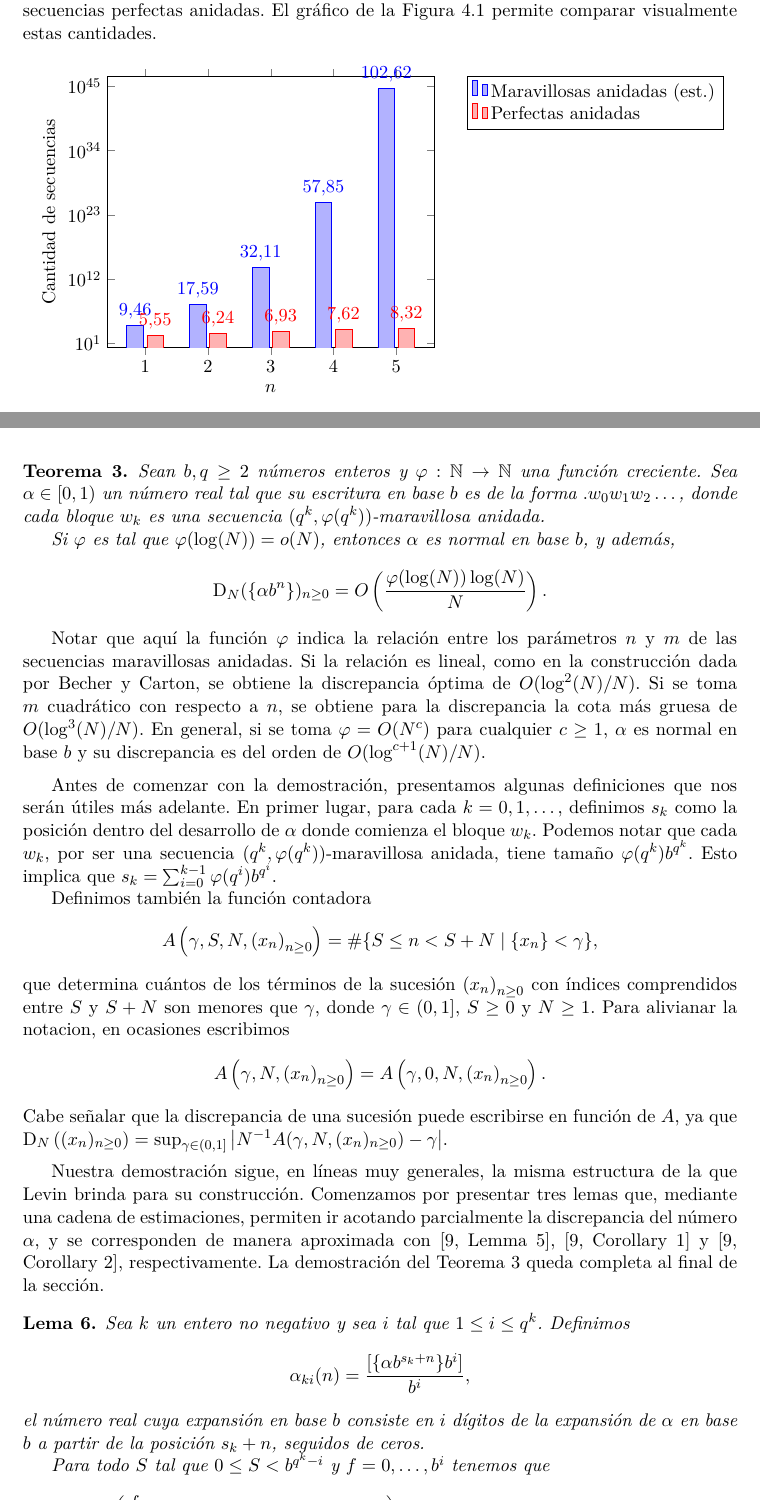
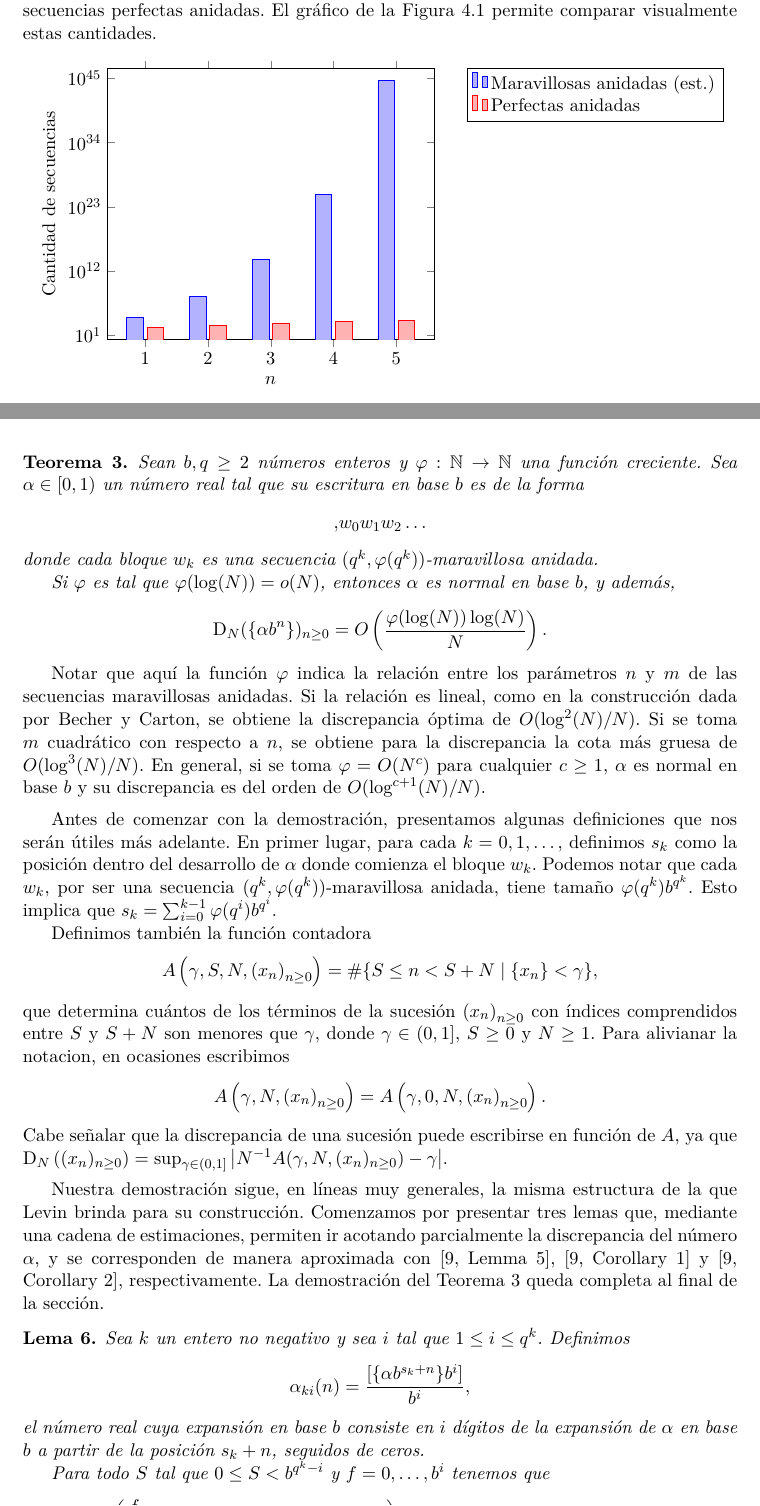
Before and after one commit to francofrizzo/marvellous-sequences, a LaTeX thesis (docs/tesis/tesis.tex, which reads docs/tesis/contenido.tex): two parts of pages 25 and 27 of 31, joined at a grey line, cut so that both start at the same text. Compiled offline with pdfLaTeX.

Commit message:
Arreglos menores en documento

```diff
--- a/docs/tesis/contenido.tex
+++ b/docs/tesis/contenido.tex
@@ -1290,8 +1290,6 @@ visualmente estas cantidades.
 			ymode=log,
 			ylabel=Cantidad de secuencias,
 			xlabel=$n$,
-			nodes near coords,
-			point meta=y
 		]
 		\addplot
 			coordinates {(1,12870) (2,43705512) (3,8.83e13)
@@ -1396,7 +1394,9 @@ por secuencias maravillosas anidadas.
 Sean $b, q \geq 2$ números enteros y
 $\varphi: \nats \to \nats$ una función creciente.
 Sea $\alpha \in [0, 1)$ un número real tal que su escritura en base $b$
-es de la forma $.w_0w_1w_2\dots$, donde cada bloque $w_k$ es una secuencia
+es de la forma
+\[ {,}w_0w_1w_2\dots \]
+donde cada bloque $w_k$ es una secuencia
 $(q^k, \varphi(q^k))$-maravillosa anidada.
 
 Si $\varphi$ es tal que $\varphi(\log(N)) = \ord(N)$,
```
Also changed, not shown: docs/tesis/contenido.tex (6 more changed lines).
